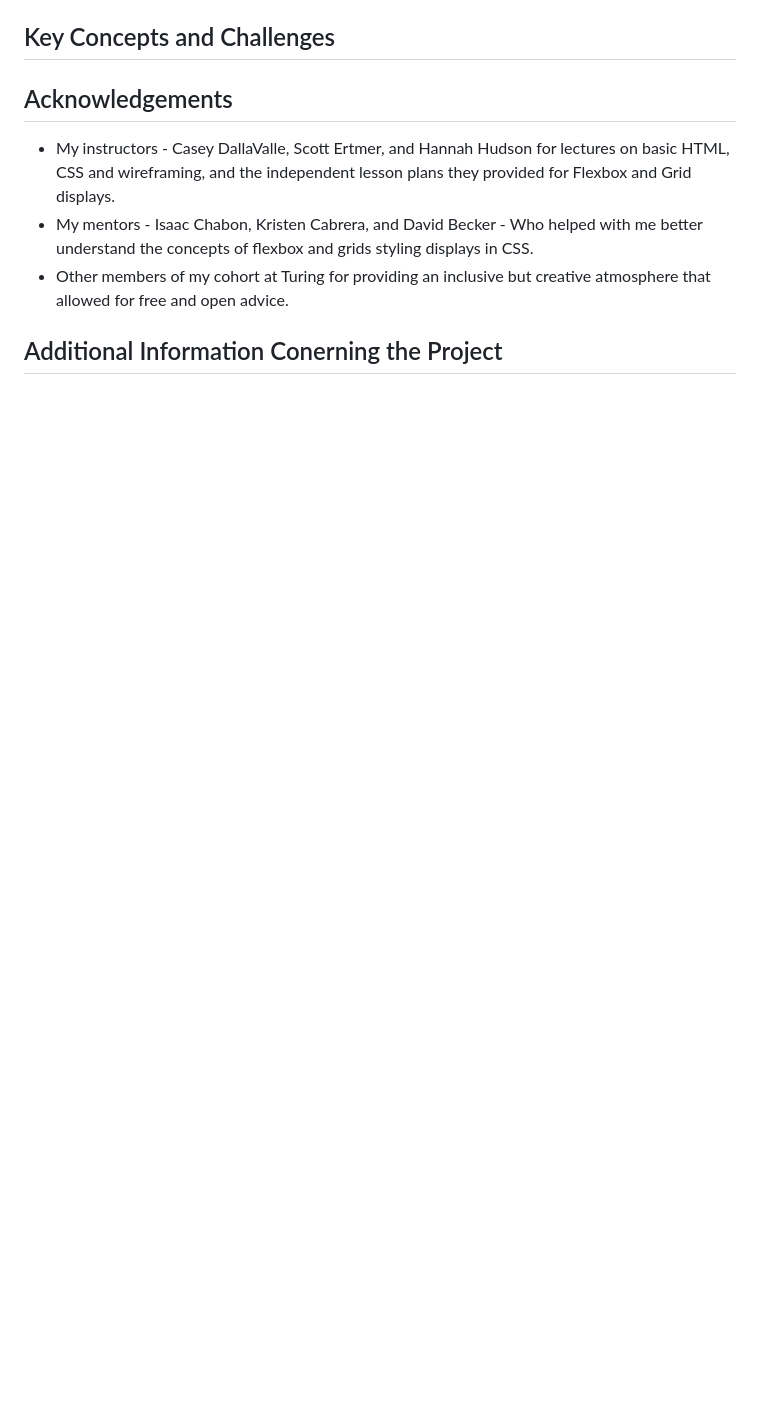
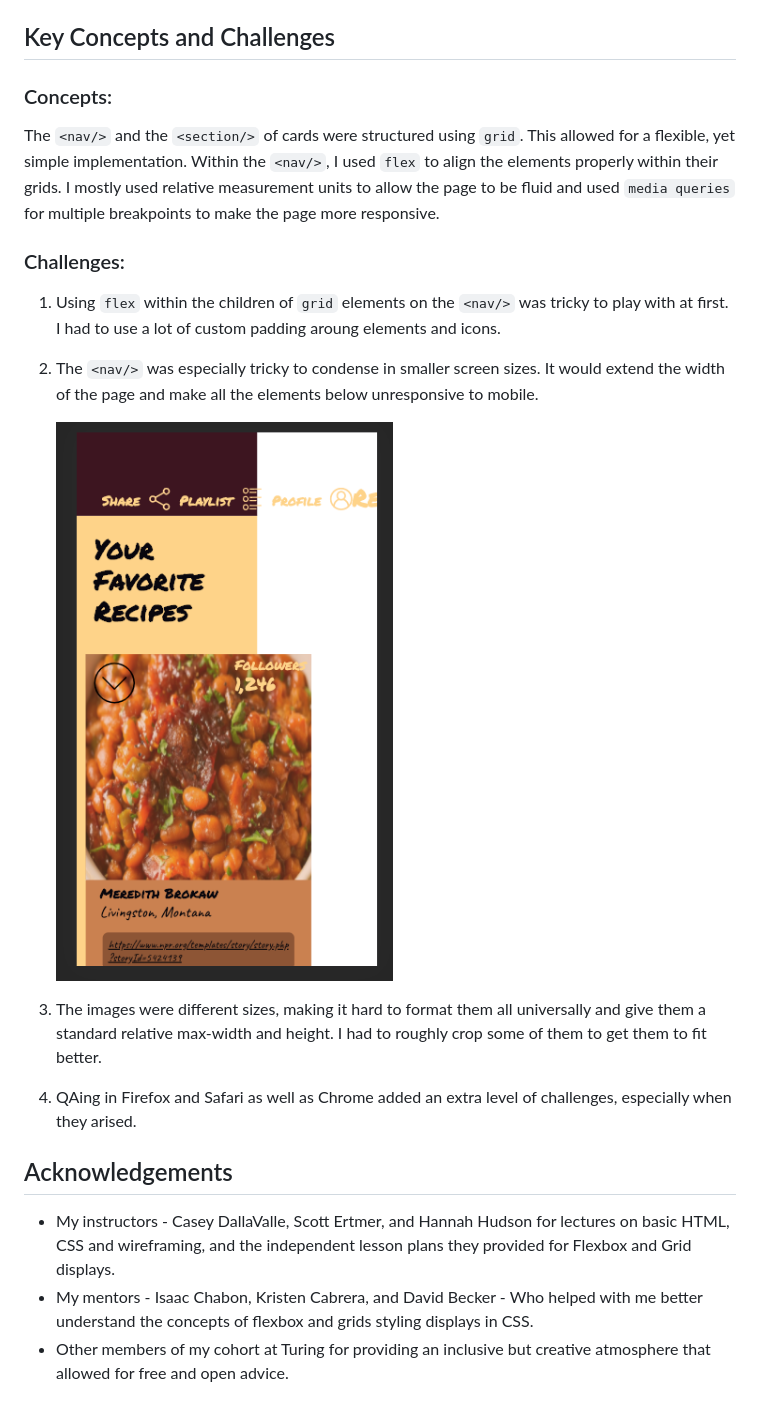
Before and after one commit to alexthompson207/Recipefy, a Markdown page: README.md, the part around the change printed below. Drawn GitHub-style; pictures changed too: assets/bad-mobile.png (added); blank space fills up the shorter version.

Commit message:
Update Readme to show near final progress

```diff
--- a/README.md
+++ b/README.md
@@ -31,9 +37,23 @@ I was able to start organizing specific HTML tags, classes, placeholder content,
 ## Key Concepts and Challenges
+
+### Concepts:
+
+The `<nav/>` and the `<section/>` of cards were structured using `grid`. This allowed for a flexible, yet simple implementation. Within the `<nav/>`, I used  `flex` to align the elements properly within their grids. I mostly used relative measurement units to allow the page to be fluid and used `media queries` for multiple breakpoints to make the page more responsive.
+
+### Challenges:
+
+1. Using `flex` within the children of `grid` elements on the `<nav/>` was tricky to play with at first. I had to use a lot of custom padding aroung elements and icons.
+
+2. The `<nav/>` was especially tricky to condense in smaller screen sizes. It would extend the width of the page and make all the elements below unresponsive to mobile.
+
+   ![Mobile not condensing in the nav](assets/bad-mobile.png)
+
+3. The images were different sizes, making it hard to format them all universally and give them a standard relative max-width and height. I had to roughly crop some of them to get them to fit better.
+
+4. QAing in Firefox and Safari as well as Chrome added an extra level of challenges, especially when they arised.
 
 ## Acknowledgements
 
 - My instructors - Casey DallaValle, Scott Ertmer, and Hannah Hudson for lectures on basic HTML, CSS and wireframing, and the independent lesson plans they provided for Flexbox and Grid displays.
 - My mentors - Isaac Chabon, Kristen Cabrera, and David Becker - Who helped with me better understand the concepts of flexbox and grids styling displays in CSS.
 - Other members of my cohort at Turing for providing an inclusive but creative atmosphere that allowed for free and open advice.
-
-## Additional Information Conerning the Project
```
Also changed, not shown: other parts of README.md (+6 -0 lines), 1 other file.
